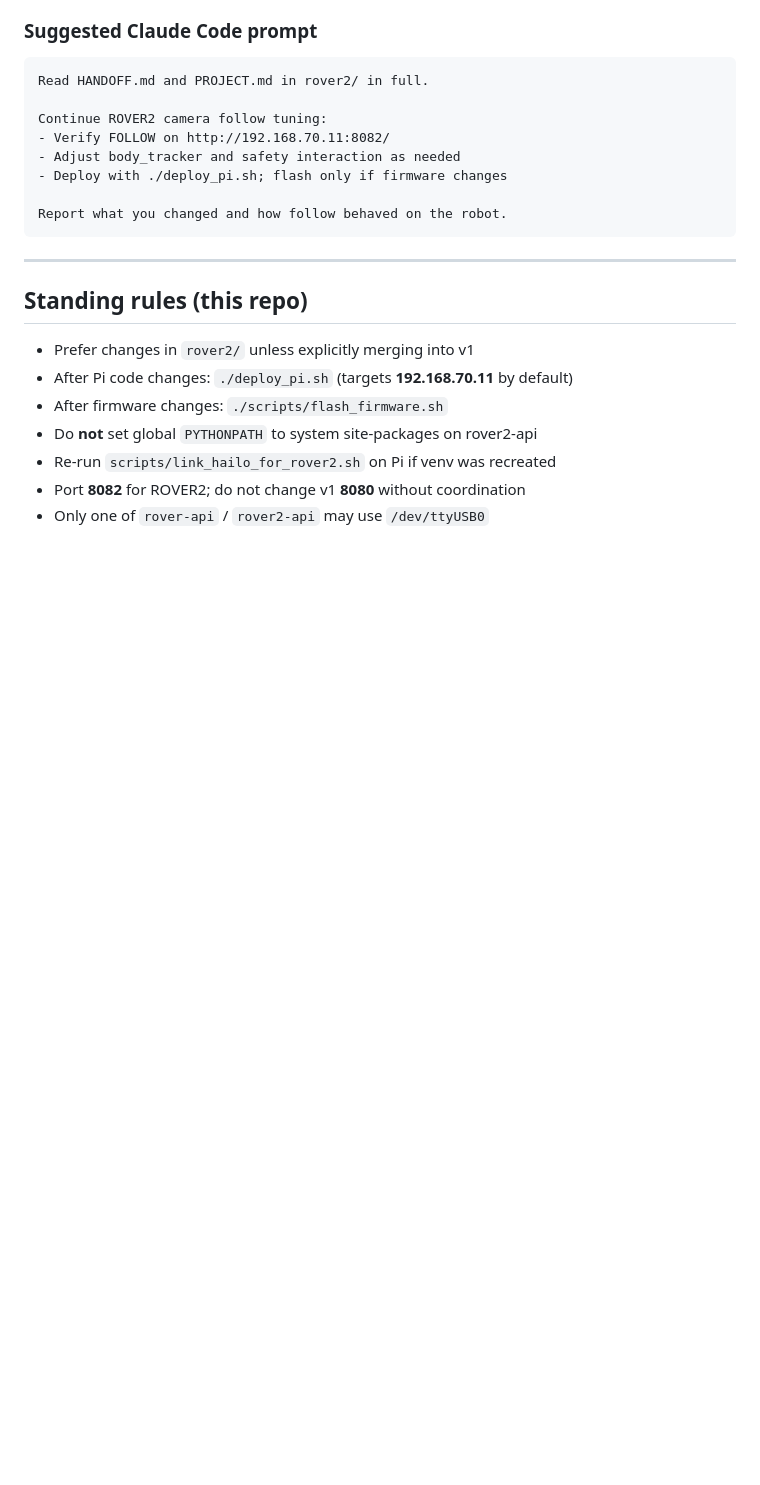
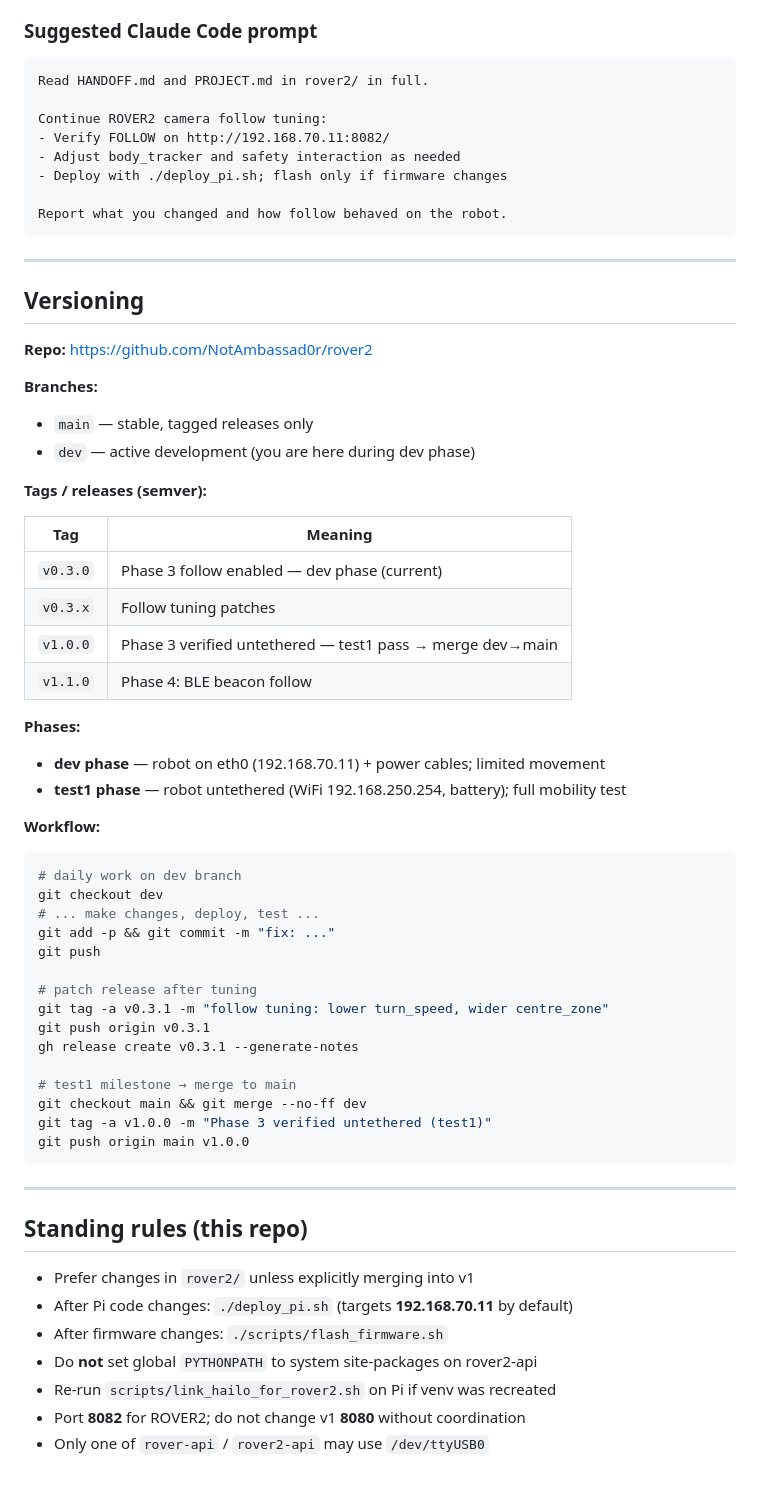
Before and after one commit to NotAmbassad0r/rover2, a Markdown page: HANDOFF.md, the part around the change. Rendered like a GitHub page; blank space fills up the shorter version.

Commit message:
docs: add versioning scheme, dev/test1 phase definitions, GitHub repo
Co-Authored-By: Claude Sonnet 4.6 <noreply@anthropic.com>

````diff
--- a/HANDOFF.md
+++ b/HANDOFF.md
@@ -383,6 +383,48 @@ Report what you changed and how follow behaved on the robot.
 
 ---
 
+## Versioning
+
+**Repo:** https://github.com/NotAmbassad0r/rover2
+
+**Branches:**
+- `main` — stable, tagged releases only
+- `dev` — active development (you are here during dev phase)
+
+**Tags / releases (semver):**
+
+| Tag | Meaning |
+|-----|---------|
+| `v0.3.0` | Phase 3 follow enabled — dev phase (current) |
+| `v0.3.x` | Follow tuning patches |
+| `v1.0.0` | Phase 3 verified untethered — test1 pass → merge dev→main |
+| `v1.1.0` | Phase 4: BLE beacon follow |
+
+**Phases:**
+- **dev phase** — robot on eth0 (192.168.70.11) + power cables; limited movement
+- **test1 phase** — robot untethered (WiFi 192.168.250.254, battery); full mobility test
+
+**Workflow:**
+```bash
+# daily work on dev branch
+git checkout dev
+# ... make changes, deploy, test ...
+git add -p && git commit -m "fix: ..."
+git push
+
+# patch release after tuning
+git tag -a v0.3.1 -m "follow tuning: lower turn_speed, wider centre_zone"
+git push origin v0.3.1
+gh release create v0.3.1 --generate-notes
+
+# test1 milestone → merge to main
+git checkout main && git merge --no-ff dev
+git tag -a v1.0.0 -m "Phase 3 verified untethered (test1)"
+git push origin main v1.0.0
+```
+
+---
+
 ## Standing rules (this repo)
 
 - Prefer changes in `rover2/` unless explicitly merging into v1
````
